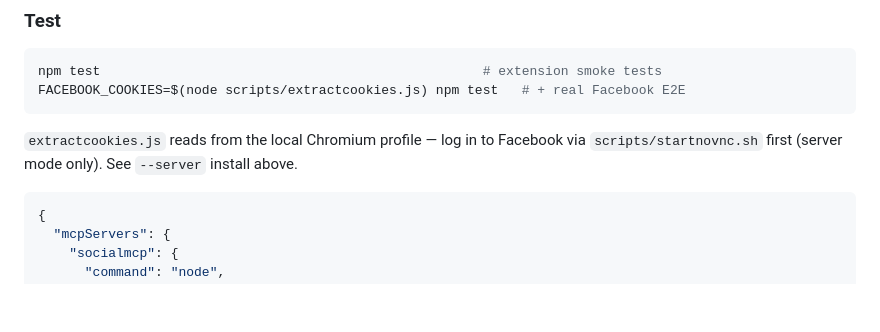
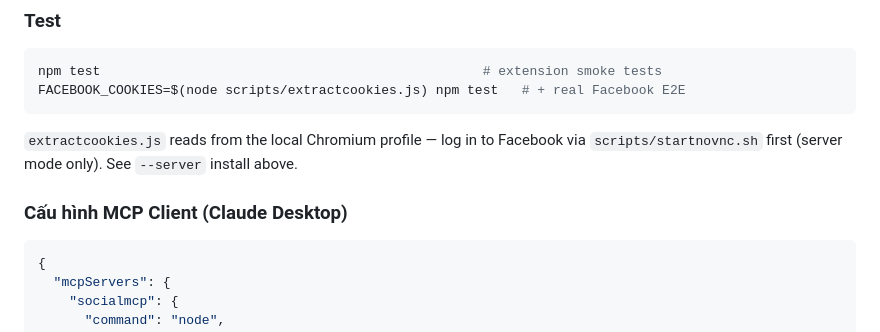
Before and after one commit to akaoio/socialmcp, a Markdown page: README.md, the part around the change. Rendered like a GitHub page; blank space fills up the shorter version.

````diff
--- a/README.md
+++ b/README.md
@@ -147,7 +147,7 @@ FACEBOOK_COOKIES=$(node scripts/extractcookies.js) npm test   # + real Facebook
 
 `extractcookies.js` reads from the local Chromium profile — log in to Facebook via `scripts/startnovnc.sh` first (server mode only). See `--server` install above.
 
-
+### Cấu hình MCP Client (Claude Desktop)
 
 ```json
 {
````
Also changed, not shown: .github/copilot-instructions.md (+54 -3 lines), docs/diary/202606011432.md (added, +59 -0 lines).
